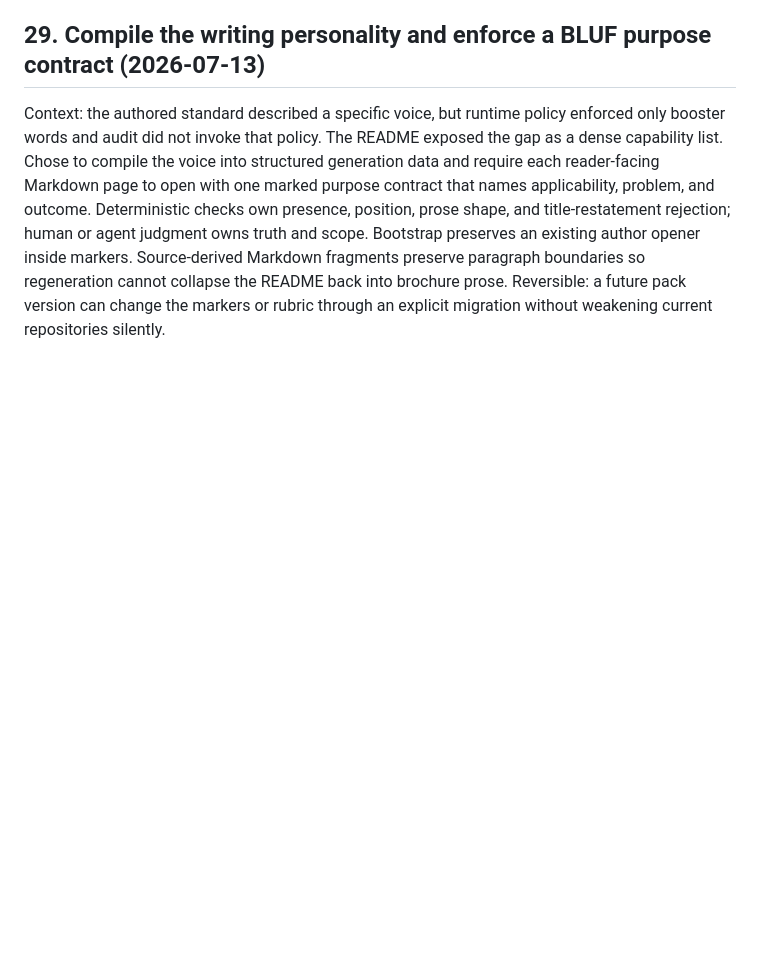
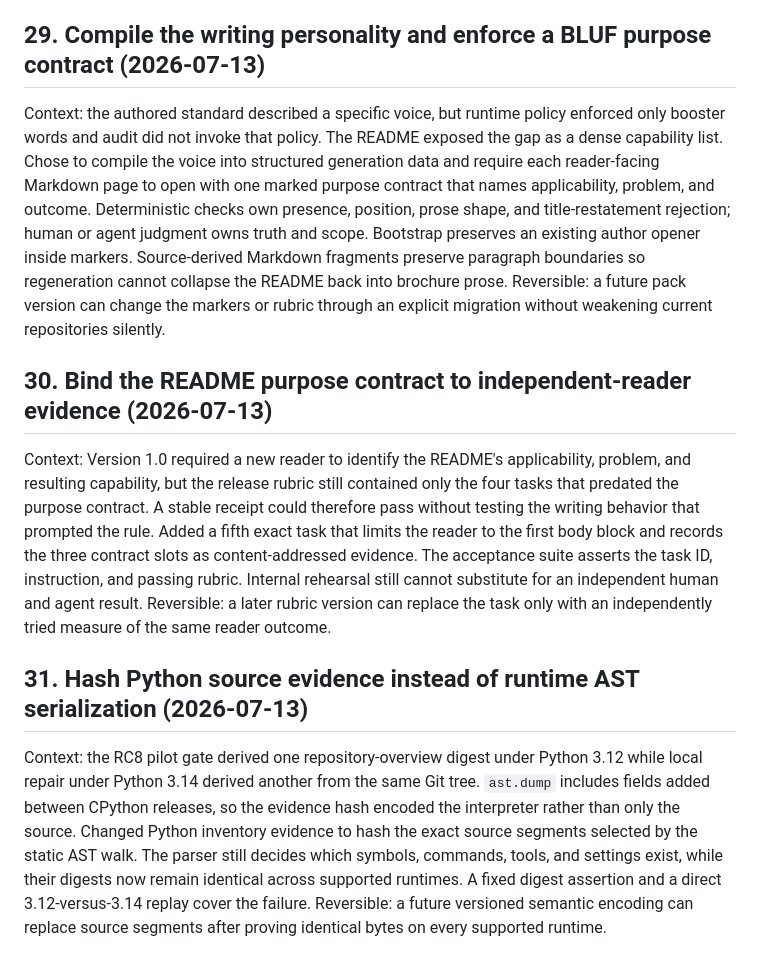
Before and after one commit to owieschon/sourcebound, a Markdown page: DECISION_LOG.md, the part around the change. Drawn GitHub-style; blank space fills up the shorter version.

Commit message:
docs: record reader and inventory evidence decisions

```diff
--- a/DECISION_LOG.md
+++ b/DECISION_LOG.md
@@ -307,3 +307,25 @@ agent judgment owns truth and scope. Bootstrap preserves an existing author open
 Source-derived Markdown fragments preserve paragraph boundaries so regeneration cannot collapse the
 README back into brochure prose. Reversible: a future pack version can change the markers or rubric
 through an explicit migration without weakening current repositories silently.
+
+## 30. Bind the README purpose contract to independent-reader evidence (2026-07-13)
+
+Context: Version 1.0 required a new reader to identify the README's applicability, problem, and
+resulting capability, but the release rubric still contained only the four tasks that predated
+the purpose contract. A stable receipt could therefore pass without testing the writing behavior
+that prompted the rule. Added a fifth exact task that limits the reader to the first body block
+and records the three contract slots as content-addressed evidence. The acceptance suite asserts
+the task ID, instruction, and passing rubric. Internal rehearsal still cannot substitute for an
+independent human and agent result. Reversible: a later rubric version can replace the task only
+with an independently tried measure of the same reader outcome.
+
+## 31. Hash Python source evidence instead of runtime AST serialization (2026-07-13)
+
+Context: the RC8 pilot gate derived one repository-overview digest under Python 3.12 while local
+repair under Python 3.14 derived another from the same Git tree. `ast.dump` includes fields added
+between CPython releases, so the evidence hash encoded the interpreter rather than only the source.
+Changed Python inventory evidence to hash the exact source segments selected by the static AST
+walk. The parser still decides which symbols, commands, tools, and settings exist, while their
+digests now remain identical across supported runtimes. A fixed digest assertion and a direct
+3.12-versus-3.14 replay cover the failure. Reversible: a future versioned semantic encoding can
+replace source segments after proving identical bytes on every supported runtime.
```
